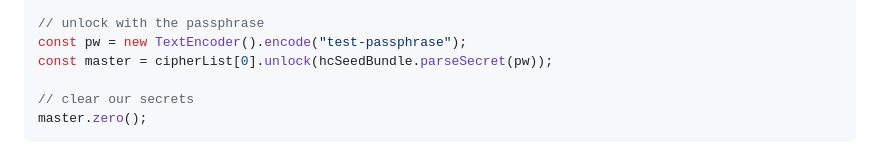
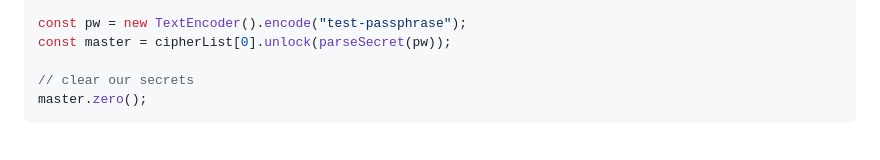
Before and after one commit to holochain/hcSeedBundle, a Markdown page: README.md, the part around one of its changes. GitHub-like rendering.

```diff
--- a/README.md
+++ b/README.md
@@ -102,9 +115,8 @@ if (!(cipherList[0] instanceof hcSeedBundle.LockedSeedCipherPwHash)) {
   throw new Error("Expecting PwHash");
 }
 
-// unlock with the passphrase
 const pw = new TextEncoder().encode("test-passphrase");
-const master = cipherList[0].unlock(hcSeedBundle.parseSecret(pw));
+const master = cipherList[0].unlock(parseSecret(pw));
 
 // clear our secrets
 master.zero();
```
Also changed, not shown: other parts of README.md (+27 -14 lines).
